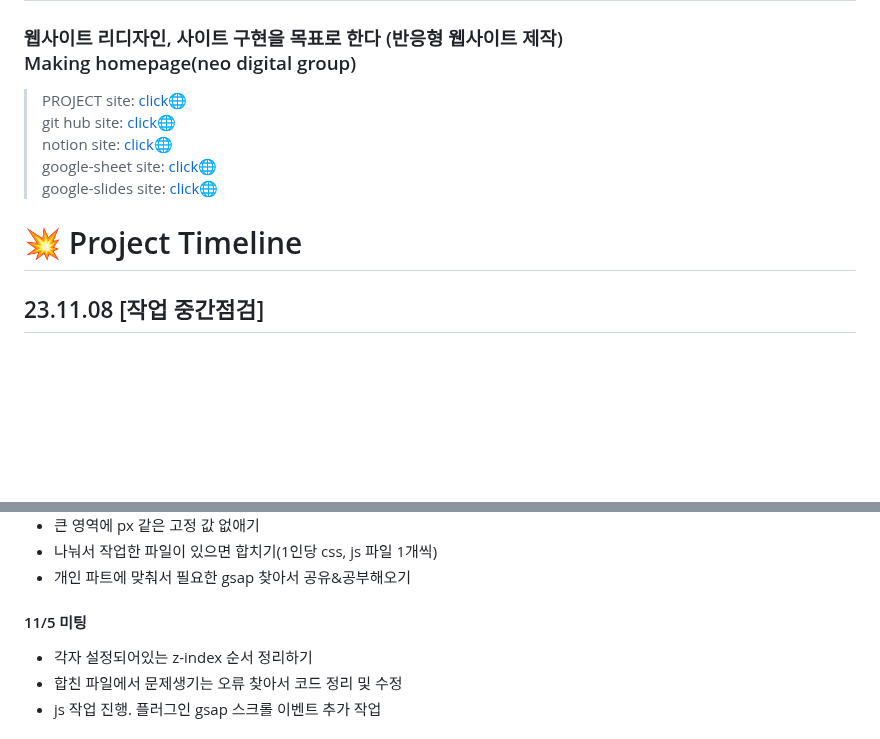
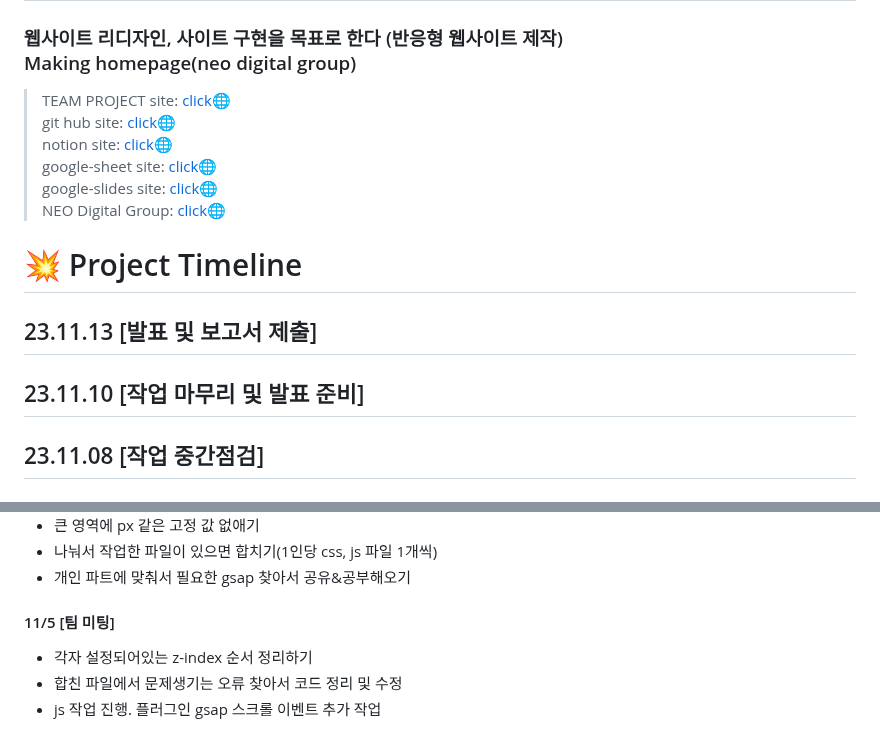
Before and after one commit to Hanywyam/neoDGweb, a Markdown page: README.md, 2 parts joined by grey strips. Drawn GitHub-style; blank space fills up the shorter version.

```diff
--- a/README.md
+++ b/README.md
@@ -2,13 +2,18 @@
 
 ### 웹사이트 리디자인, 사이트 구현을 목표로 한다 (반응형 웹사이트 제작) <br> Making homepage(neo digital group)
 
-> PROJECT site: [click🌐](https://ah-oh-team-project.github.io/make_neoDG/index-ah-oh.html)<br>
+> TEAM PROJECT site: [click🌐](https://ah-oh-team-project.github.io/make_neoDG/index-ah-oh.html)<br>
 > git hub site: [click🌐](https://ah-oh-team-project.github.io/make_neoDG/) <br>
 > notion site: [click🌐](https://www.notion.so/Team-Project-Ah-oh-d201d4fcb7a749b3a4d7d144dc31513b) <br>
 > google-sheet site: [click🌐](https://docs.google.com/spreadsheets/d/1yiq65yUBoeE5xjIBpyG7Syw865Bxr23vybb4IEW3J3o/edit?hl=ko#gid=2040591431)<br>
-> google-slides site: [click🌐](https://docs.google.com/presentation/d/1hNUKbtyGXCIqX4KJQZ0BC7rGdM36yLEDdiOziVsSQqk/edit#slide=id.p)
+> google-slides site: [click🌐](https://docs.google.com/presentation/d/1hNUKbtyGXCIqX4KJQZ0BC7rGdM36yLEDdiOziVsSQqk/edit#slide=id.p) <br>
+> NEO Digital Group: [click🌐](http://neodigitalgroup.co.kr/)
 
 # :boom: Project Timeline
+
+## 23.11.13 [발표 및 보고서 제출]
+
+## 23.11.10 [작업 마무리 및 발표 준비]
 
 ## 23.11.08 [작업 중간점검]
 
@@ -162,7 +167,7 @@
 - 나눠서 작업한 파일이 있으면 합치기(1인당 css, js 파일 1개씩)
 - 개인 파트에 맞춰서 필요한 gsap 찾아서 공유&공부해오기
 
-#### 11/5 미팅
+#### 11/5 [팀 미팅]
 
 - 각자 설정되어있는 z-index 순서 정리하기
 - 합친 파일에서 문제생기는 오류 찾아서 코드 정리 및 수정
```
Also changed, not shown: other parts of README.md (+1 -1 lines).
